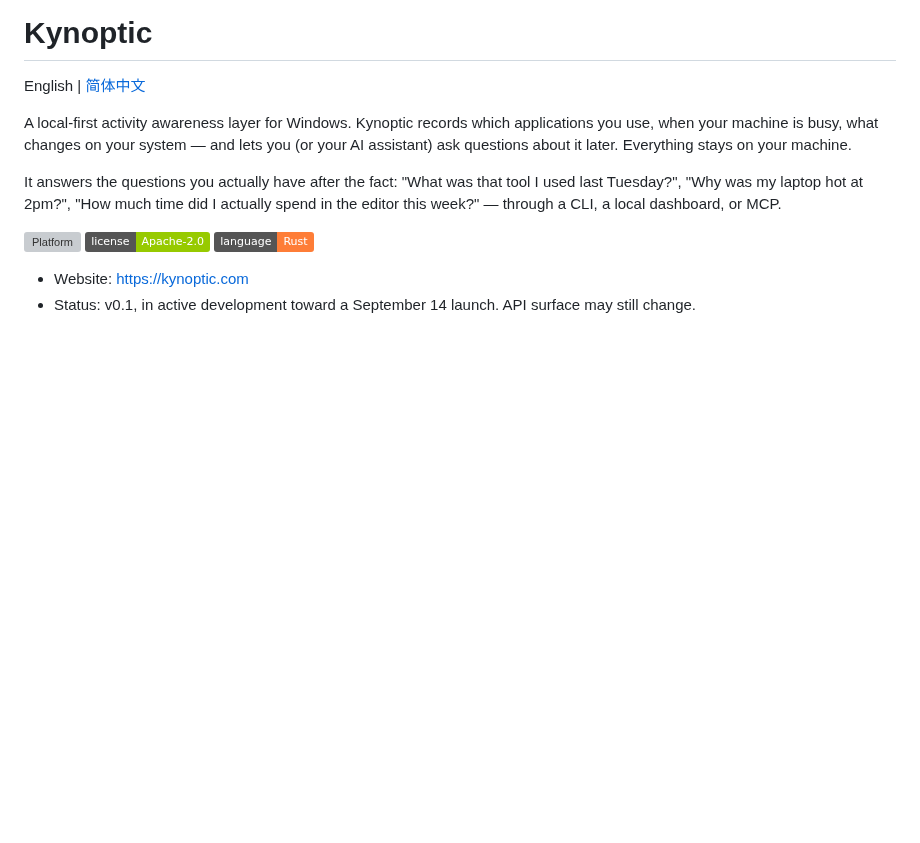
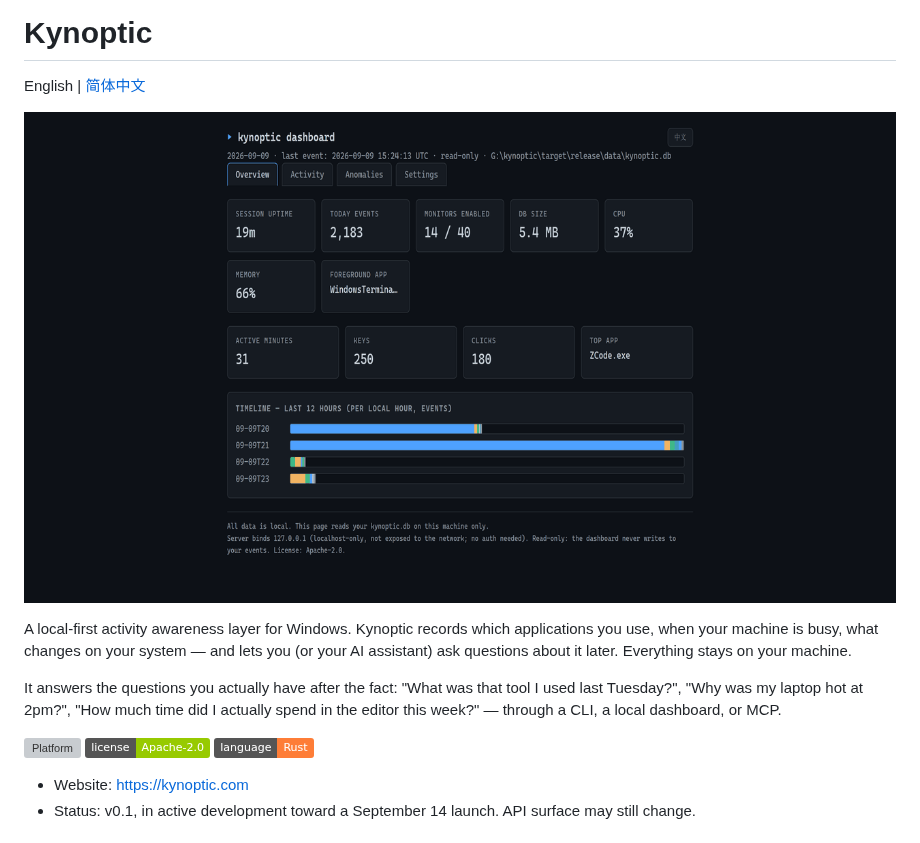
Before and after one commit to ardss/kynoptic, a Markdown page: README.md, the part around the change. Rendered like a GitHub page; pictures changed too: demo.gif (added); badges without logos; blank space fills up the shorter version; grey boxes are pictures that could not be loaded.

Commit message:
docs: add dashboard demo.gif (7-step walkthrough, 398KB) to both READMEs

```diff
--- a/README.md
+++ b/README.md
@@ -1,6 +1,8 @@
 # Kynoptic
 
 English | [简体中文](README.zh-CN.md)
+
+![Kynoptic dashboard demo](demo.gif)
 
 A local-first activity awareness layer for Windows. Kynoptic records which
 applications you use, when your machine is busy, what changes on your system —
```
Also changed, not shown: README.zh-CN.md (+2 -0 lines).
